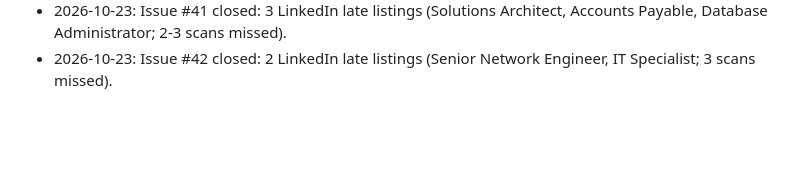
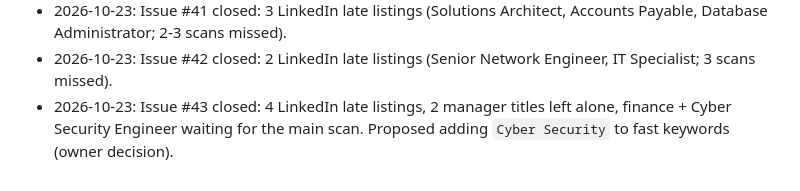
Before and after one commit to mohamedkhalaf0045-stack/job-alert, a Markdown page: docs/MEMORY.md, the part around the change. GitHub-like rendering; blank space fills up the shorter version.

Commit message:
docs: record gap-monitor issue #43 outcome
Co-Authored-By: Claude Opus 5.5 <noreply@anthropic.com>
Claude-Session: https://claude.ai/code/session_01JWRBn5FuXTbpR3vJDoXWgb

```diff
--- a/docs/MEMORY.md
+++ b/docs/MEMORY.md
@@ -142,3 +142,4 @@ Open questions to owner: PR per stage? Still use `linux/`, Railway (`railway.tom
 - 2026-10-22: Issue #40 closed: 2 LinkedIn late listings (Infrastructure System Engineer 6 scans missed, Cloud Engineer).
 - 2026-10-23: Issue #41 closed: 3 LinkedIn late listings (Solutions Architect, Accounts Payable, Database Administrator; 2-3 scans missed).
 - 2026-10-23: Issue #42 closed: 2 LinkedIn late listings (Senior Network Engineer, IT Specialist; 3 scans missed).
+- 2026-10-23: Issue #43 closed: 4 LinkedIn late listings, 2 manager titles left alone, finance + Cyber Security Engineer waiting for the main scan. Proposed adding `Cyber Security` to fast keywords (owner decision).
```
